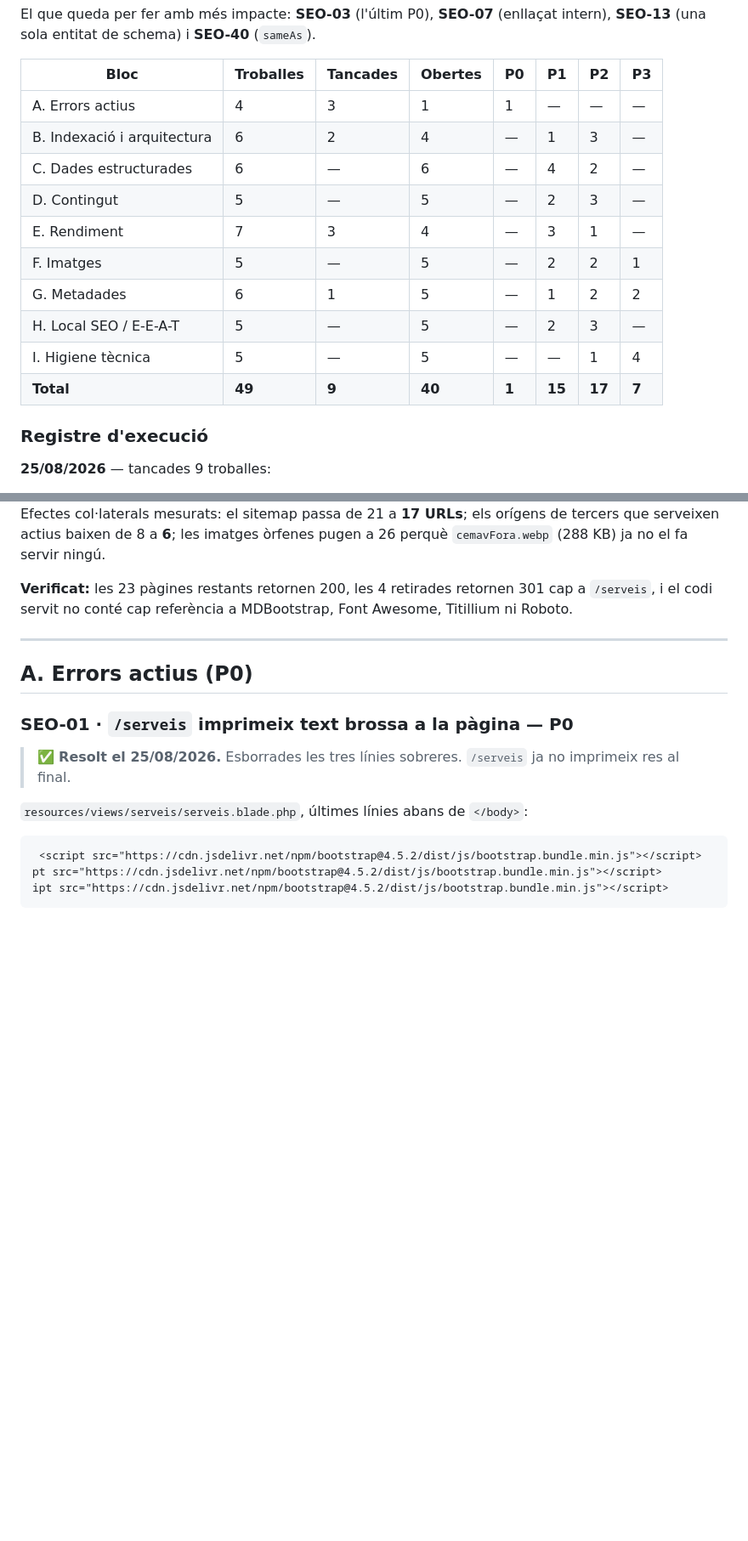
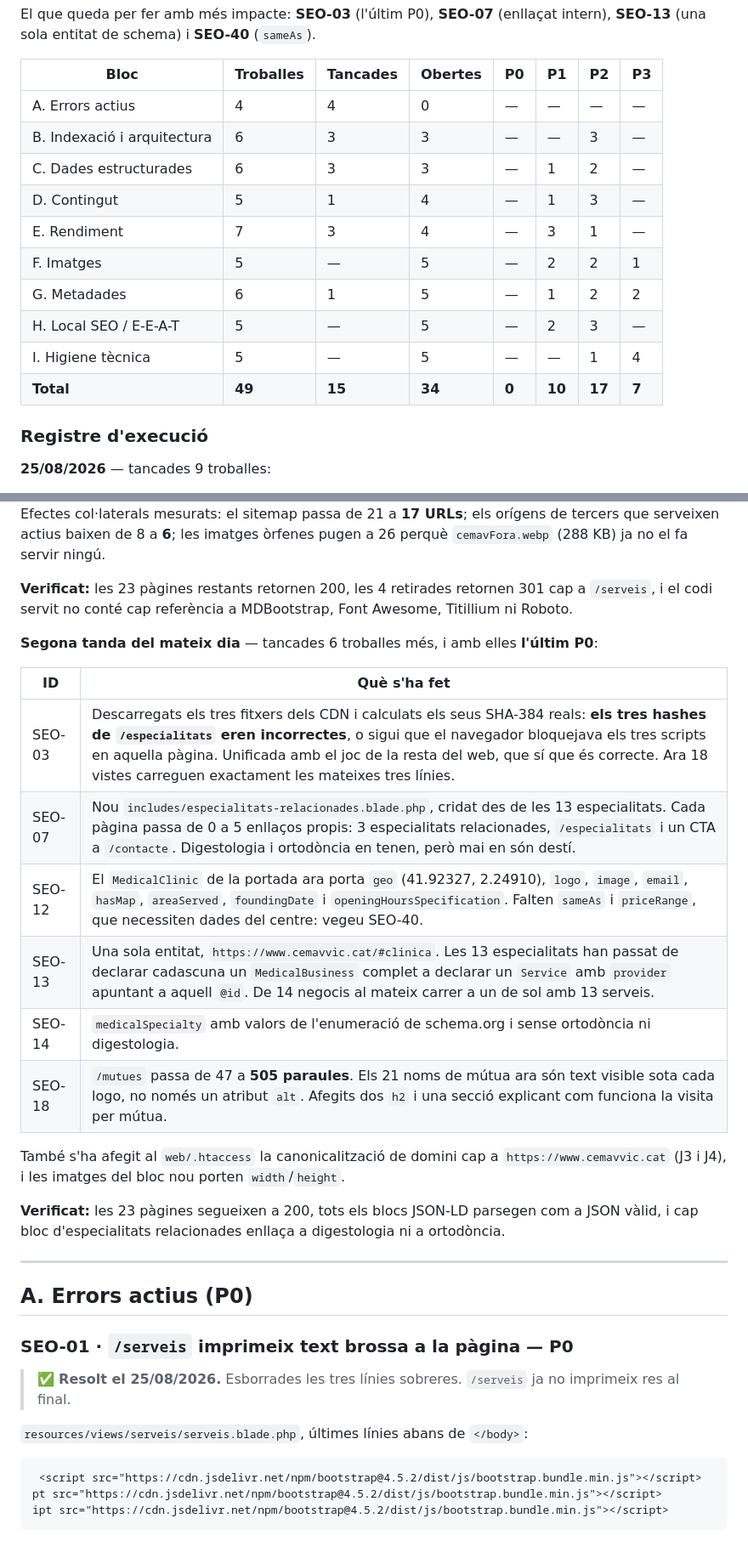
Before and after one commit to rovaar/CEMAV_PROD, a Markdown page: docs/seo-auditoria.md, 2 parts joined by grey strips. Shown at 85% size. GitHub-like rendering; blank space fills up the shorter version.

```diff
--- a/docs/seo-auditoria.md
+++ b/docs/seo-auditoria.md
@@ -50,16 +50,16 @@ El que queda per fer amb més impacte: **SEO-03** (l'últim P0), **SEO-07** (enl
 
 | Bloc | Troballes | Tancades | Obertes | P0 | P1 | P2 | P3 |
 |---|---|---|---|---|---|---|---|
-| A. Errors actius | 4 | 3 | 1 | 1 | — | — | — |
-| B. Indexació i arquitectura | 6 | 2 | 4 | — | 1 | 3 | — |
-| C. Dades estructurades | 6 | — | 6 | — | 4 | 2 | — |
-| D. Contingut | 5 | — | 5 | — | 2 | 3 | — |
+| A. Errors actius | 4 | 4 | 0 | — | — | — | — |
+| B. Indexació i arquitectura | 6 | 3 | 3 | — | — | 3 | — |
+| C. Dades estructurades | 6 | 3 | 3 | — | 1 | 2 | — |
+| D. Contingut | 5 | 1 | 4 | — | 1 | 3 | — |
 | E. Rendiment | 7 | 3 | 4 | — | 3 | 1 | — |
 | F. Imatges | 5 | — | 5 | — | 2 | 2 | 1 |
 | G. Metadades | 6 | 1 | 5 | — | 1 | 2 | 2 |
 | H. Local SEO / E-E-A-T | 5 | — | 5 | — | 2 | 3 | — |
 | I. Higiene tècnica | 5 | — | 5 | — | — | 1 | 4 |
-| **Total** | **49** | **9** | **40** | **1** | **15** | **17** | **7** |
+| **Total** | **49** | **15** | **34** | **0** | **10** | **17** | **7** |
 
 ### Registre d'execució
 
@@ -84,6 +84,23 @@ que serveixen actius baixen de 8 a **6**; les imatges òrfenes pugen a 26 perqu
 **Verificat:** les 23 pàgines restants retornen 200, les 4 retirades retornen 301 cap a
 `/serveis`, i el codi servit no conté cap referència a MDBootstrap, Font Awesome, Titillium
 ni Roboto.
+
+**Segona tanda del mateix dia** — tancades 6 troballes més, i amb elles **l'últim P0**:
+
+| ID | Què s'ha fet |
+|---|---|
+| SEO-03 | Descarregats els tres fitxers dels CDN i calculats els seus SHA-384 reals: **els tres hashes de `/especialitats` eren incorrectes**, o sigui que el navegador bloquejava els tres scripts en aquella pàgina. Unificada amb el joc de la resta del web, que sí que és correcte. Ara 18 vistes carreguen exactament les mateixes tres línies. |
+| SEO-07 | Nou `includes/especialitats-relacionades.blade.php`, cridat des de les 13 especialitats. Cada pàgina passa de 0 a 5 enllaços propis: 3 especialitats relacionades, `/especialitats` i un CTA a `/contacte`. Digestologia i ortodòncia en tenen, però mai en són destí. |
+| SEO-12 | El `MedicalClinic` de la portada ara porta `geo` (41.92327, 2.24910), `logo`, `image`, `email`, `hasMap`, `areaServed`, `foundingDate` i `openingHoursSpecification`. Falten `sameAs` i `priceRange`, que necessiten dades del centre: vegeu SEO-40. |
+| SEO-13 | Una sola entitat, `https://www.cemavvic.cat/#clinica`. Les 13 especialitats han passat de declarar cadascuna un `MedicalBusiness` complet a declarar un `Service` amb `provider` apuntant a aquell `@id`. De 14 negocis al mateix carrer a un de sol amb 13 serveis. |
+| SEO-14 | `medicalSpecialty` amb valors de l'enumeració de schema.org i sense ortodòncia ni digestologia. |
+| SEO-18 | `/mutues` passa de 47 a **505 paraules**. Els 21 noms de mútua ara són text visible sota cada logo, no només un atribut `alt`. Afegits dos `h2` i una secció explicant com funciona la visita per mútua. |
+
+També s'ha afegit al `web/.htaccess` la canonicalització de domini cap a
+`https://www.cemavvic.cat` (J3 i J4), i les imatges del bloc nou porten `width`/`height`.
+
+**Verificat:** les 23 pàgines segueixen a 200, tots els blocs JSON-LD parsegen com a JSON
+vàlid, i cap bloc d'especialitats relacionades enllaça a digestologia ni a ortodòncia.
 
 ---
 
```
Also changed, not shown: other parts of docs/seo-auditoria.md (+23 -9 lines).
